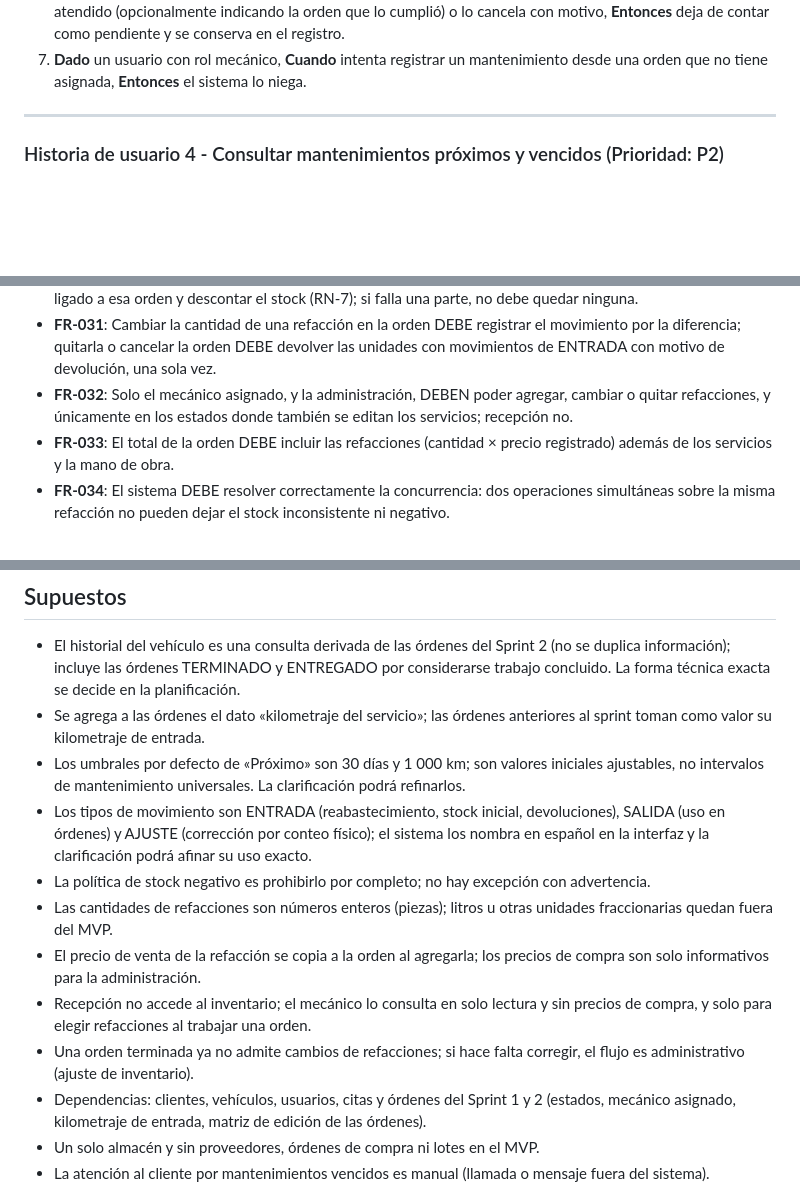
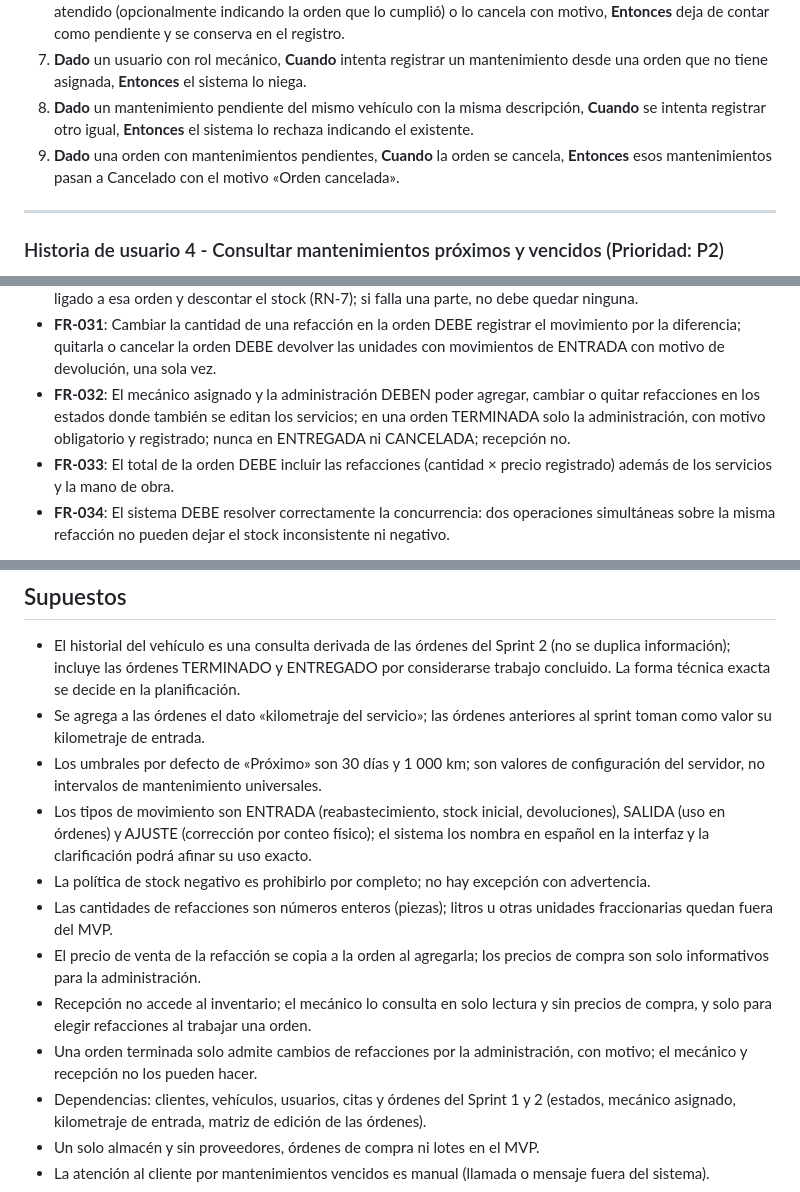
Before and after one commit to Edward2418/Motorix, a Markdown page: specs/003-historial-inventario/spec.md, 3 parts joined by grey strips. Drawn GitHub-style; blank space fills up the shorter version.

```diff
--- a/specs/003-historial-inventario/spec.md
+++ b/specs/003-historial-inventario/spec.md
@@ -63,6 +73,8 @@ Como mecánico, quiero establecer el próximo mantenimiento de un vehículo, por
 5. **Dado** que el intervalo lo captura el mecánico en cada registro, **Cuando** se guarda, **Entonces** el sistema no impone intervalos universales ni valores por defecto basados en el tipo de servicio.
 6. **Dado** un mantenimiento programado, **Cuando** el mecánico, recepción o administración lo marca como atendido (opcionalmente indicando la orden que lo cumplió) o lo cancela con motivo, **Entonces** deja de contar como pendiente y se conserva en el registro.
 7. **Dado** un usuario con rol mecánico, **Cuando** intenta registrar un mantenimiento desde una orden que no tiene asignada, **Entonces** el sistema lo niega.
+8. **Dado** un mantenimiento pendiente del mismo vehículo con la misma descripción, **Cuando** se intenta registrar otro igual, **Entonces** el sistema lo rechaza indicando el existente.
+9. **Dado** una orden con mantenimientos pendientes, **Cuando** la orden se cancela, **Entonces** esos mantenimientos pasan a Cancelado con el motivo «Orden cancelada».
 
 ---
 
@@ -235,7 +248,7 @@ Como administrador, quiero ver alertas de stock bajo para reabastecer a tiempo.
 - **FR-029**: Las refacciones utilizadas DEBEN registrarse siempre dentro de una orden (RN-6), con cantidad entera mayor a cero y el precio de venta vigente copiado a la línea al momento de agregarla.
 - **FR-030**: Agregar una refacción a una orden DEBE generar, en la misma operación, un movimiento de SALIDA ligado a esa orden y descontar el stock (RN-7); si falla una parte, no debe quedar ninguna.
 - **FR-031**: Cambiar la cantidad de una refacción en la orden DEBE registrar el movimiento por la diferencia; quitarla o cancelar la orden DEBE devolver las unidades con movimientos de ENTRADA con motivo de devolución, una sola vez.
-- **FR-032**: Solo el mecánico asignado, y la administración, DEBEN poder agregar, cambiar o quitar refacciones, y únicamente en los estados donde también se editan los servicios; recepción no.
+- **FR-032**: El mecánico asignado y la administración DEBEN poder agregar, cambiar o quitar refacciones en los estados donde también se editan los servicios; en una orden TERMINADA solo la administración, con motivo obligatorio y registrado; nunca en ENTREGADA ni CANCELADA; recepción no.
 - **FR-033**: El total de la orden DEBE incluir las refacciones (cantidad × precio registrado) además de los servicios y la mano de obra.
 - **FR-034**: El sistema DEBE resolver correctamente la concurrencia: dos operaciones simultáneas sobre la misma refacción no pueden dejar el stock inconsistente ni negativo.
 
@@ -282,13 +295,13 @@ Como administrador, quiero ver alertas de stock bajo para reabastecer a tiempo.
 
 - El historial del vehículo es una consulta derivada de las órdenes del Sprint 2 (no se duplica información); incluye las órdenes TERMINADO y ENTREGADO por considerarse trabajo concluido. La forma técnica exacta se decide en la planificación.
 - Se agrega a las órdenes el dato «kilometraje del servicio»; las órdenes anteriores al sprint toman como valor su kilometraje de entrada.
-- Los umbrales por defecto de «Próximo» son 30 días y 1 000 km; son valores iniciales ajustables, no intervalos de mantenimiento universales. La clarificación podrá refinarlos.
+- Los umbrales por defecto de «Próximo» son 30 días y 1 000 km; son valores de configuración del servidor, no intervalos de mantenimiento universales.
 - Los tipos de movimiento son ENTRADA (reabastecimiento, stock inicial, devoluciones), SALIDA (uso en órdenes) y AJUSTE (corrección por conteo físico); el sistema los nombra en español en la interfaz y la clarificación podrá afinar su uso exacto.
 - La política de stock negativo es prohibirlo por completo; no hay excepción con advertencia.
 - Las cantidades de refacciones son números enteros (piezas); litros u otras unidades fraccionarias quedan fuera del MVP.
 - El precio de venta de la refacción se copia a la orden al agregarla; los precios de compra son solo informativos para la administración.
 - Recepción no accede al inventario; el mecánico lo consulta en solo lectura y sin precios de compra, y solo para elegir refacciones al trabajar una orden.
-- Una orden terminada ya no admite cambios de refacciones; si hace falta corregir, el flujo es administrativo (ajuste de inventario).
+- Una orden terminada solo admite cambios de refacciones por la administración, con motivo; el mecánico y recepción no los pueden hacer.
 - Dependencias: clientes, vehículos, usuarios, citas y órdenes del Sprint 1 y 2 (estados, mecánico asignado, kilometraje de entrada, matriz de edición de las órdenes).
 - Un solo almacén y sin proveedores, órdenes de compra ni lotes en el MVP.
 - La atención al cliente por mantenimientos vencidos es manual (llamada o mensaje fuera del sistema).
```
Also changed, not shown: other parts of specs/003-historial-inventario/spec.md (+17 -6 lines), 1 other file.
